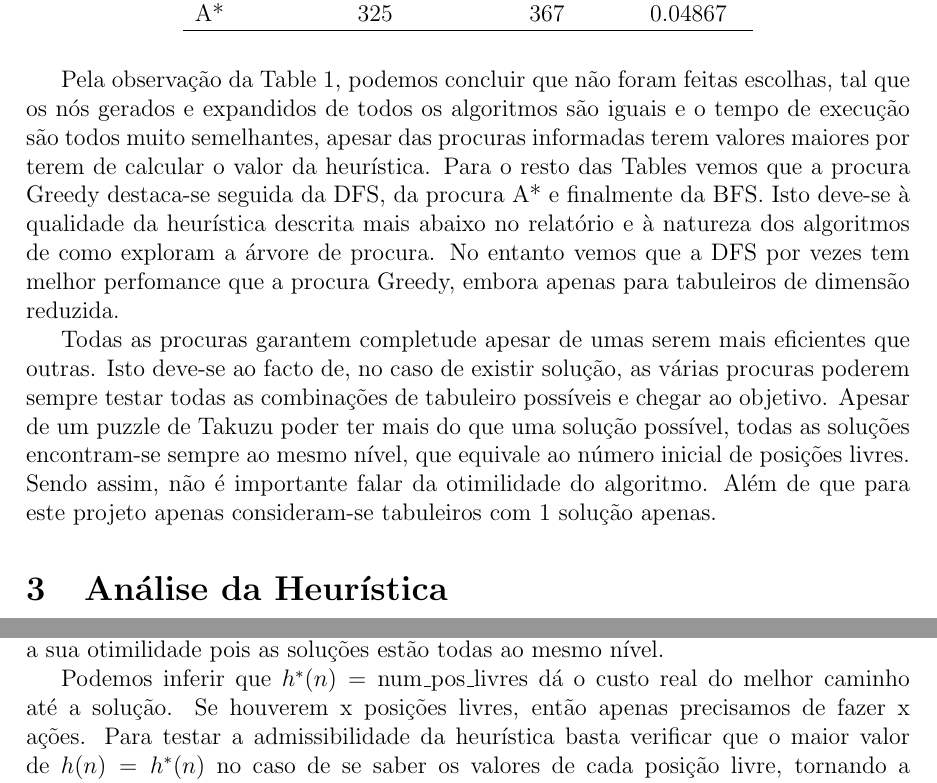
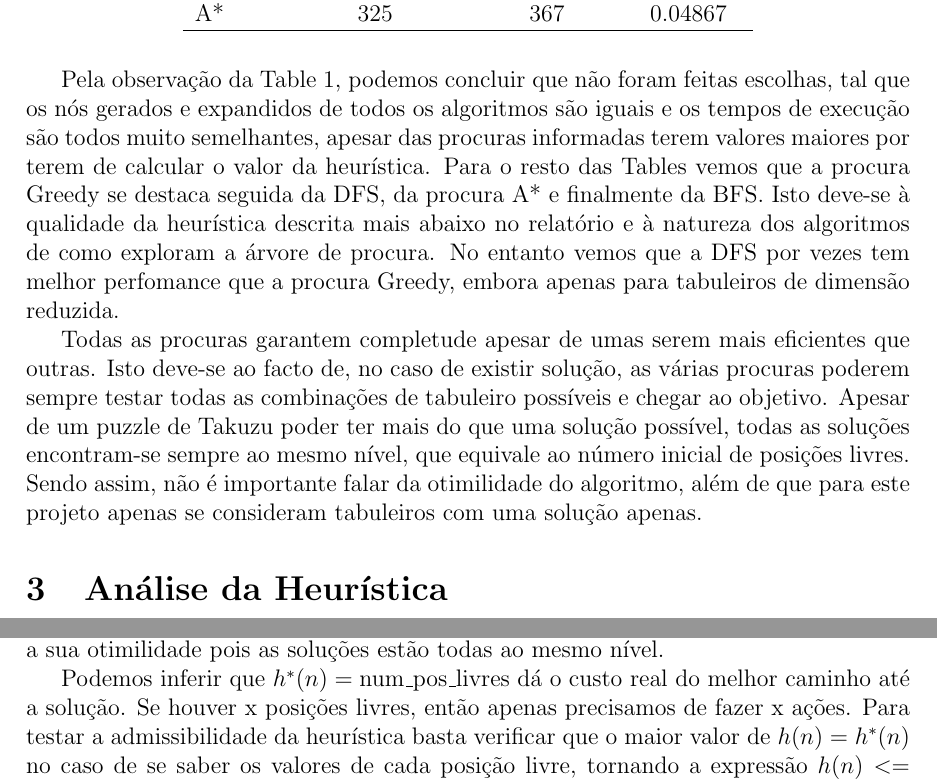
Before and after one commit to Pesteves2002/IA-Proj, a LaTeX document (report/report.tex): two parts of page 2 of 2, joined at a grey line, cut so that both start at the same text. Compiled offline with pdfLaTeX.

Commit message:
small changes to report.tex

```diff
--- a/report/report.tex
+++ b/report/report.tex
@@ -135,14 +135,14 @@
     \end{tabular}
   \end{table}
 
-  Pela observação da Table 1, podemos concluir que não foram feitas escolhas, tal que os nós gerados e expandidos de todos os algoritmos são iguais e o tempo de execução são todos muito semelhantes, apesar das procuras informadas terem valores maiores por terem de calcular o valor da heurística.
-  Para o resto das Tables vemos que a procura Greedy destaca-se seguida da DFS, da procura A* e finalmente da BFS.
+  Pela observação da Table 1, podemos concluir que não foram feitas escolhas, tal que os nós gerados e expandidos de todos os algoritmos são iguais e os tempos de execução são todos muito semelhantes, apesar das procuras informadas terem valores maiores por terem de calcular o valor da heurística.
+  Para o resto das Tables vemos que a procura Greedy se destaca seguida da DFS, da procura A* e finalmente da BFS.
   Isto deve-se à qualidade da heurística descrita mais abaixo no relatório e à natureza dos algoritmos de como exploram a árvore de procura.
   No entanto vemos que a DFS por vezes tem melhor perfomance que a procura Greedy, embora apenas para tabuleiros de dimensão reduzida.
 
   Todas as procuras garantem completude apesar de umas serem mais eficientes que outras. Isto deve-se ao facto de, no caso de existir solução, as várias procuras poderem sempre testar todas as combinações de tabuleiro possíveis e chegar ao objetivo.
-  Apesar de um puzzle de Takuzu poder ter mais do que uma solução possível, todas as soluções encontram-se sempre ao mesmo nível, que equivale ao número inicial de posições livres. Sendo assim, não é importante falar da otimilidade do algoritmo.
-  Além de que para este projeto apenas consideram-se tabuleiros com 1 solução apenas.
+  Apesar de um puzzle de Takuzu poder ter mais do que uma solução possível, todas as soluções encontram-se sempre ao mesmo nível, que equivale ao número inicial de posições livres. Sendo assim, não é importante falar da otimilidade do algoritmo,
+  além de que para este projeto apenas se consideram tabuleiros com uma solução apenas.
 
   \section{Análise da Heurística}
 
@@ -160,7 +160,7 @@
 
   Esta heurística, h(n), apenas melhora a perfomance do algoritmo, não melhorando a sua otimilidade pois as soluções estão todas ao mesmo nível.
 
-  Podemos inferir que $h^*(n) = \text{num\_pos\_livres}$ dá o custo real do melhor caminho até a solução. Se houverem x posições livres, então apenas precisamos de fazer x ações.
+  Podemos inferir que $h^*(n) = \text{num\_pos\_livres}$ dá o custo real do melhor caminho até a solução. Se houver x posições livres, então apenas precisamos de fazer x ações.
   Para testar a admissibilidade da heurística basta verificar que o maior valor de $h(n) = h^*(n)$ no caso de se saber os valores de cada posição livre, tornando a expressão $h(n) <= h^*(n)$ sempre verdadeira,
   concluindo-se assim que a heurística h(n) é admissível, e é consistente porque para chegar ao mesmo objetivo, diferentes caminhos terão o mesmo custo (que é mínimo).
 \end{document}
```
Also changed, not shown: report/report.tex (4 more changed lines).
